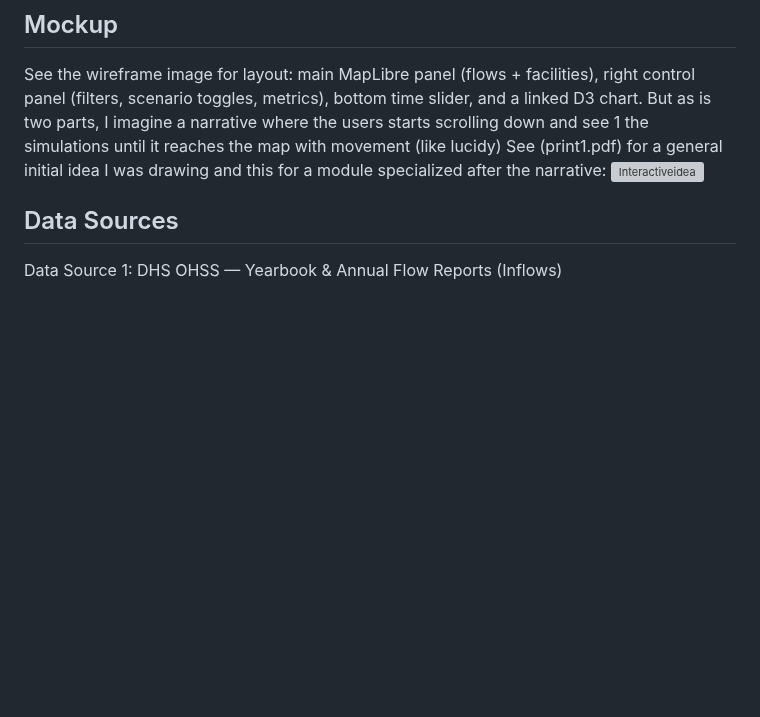
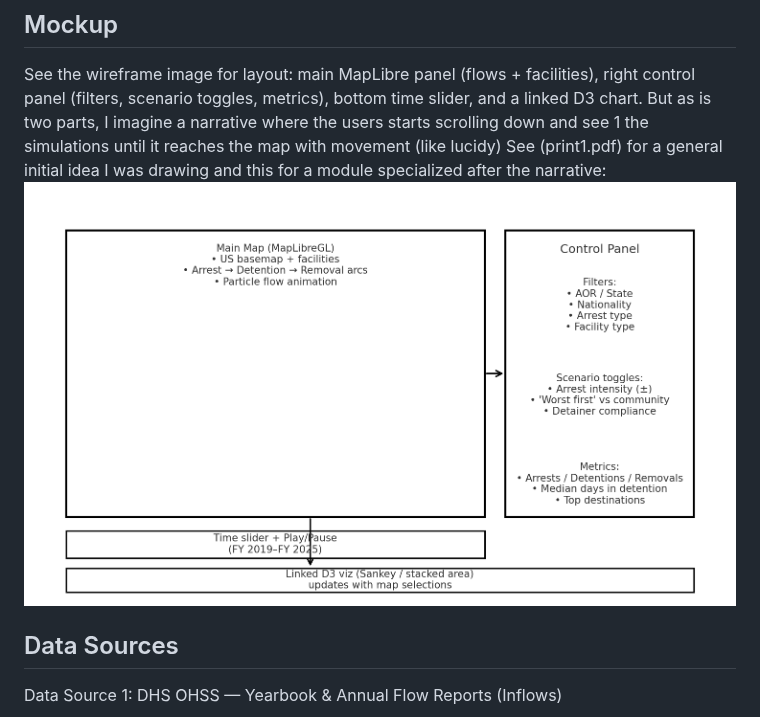
Before and after one commit to anfelipecb/migr_deport_interactive, a Markdown page: milestones/interactive-proposal.md, the part around the change. Rendered like a GitHub page; blank space fills up the shorter version; grey boxes are pictures that could not be loaded.

Commit message:
image not rendering on github

```diff
--- a/milestones/interactive-proposal.md
+++ b/milestones/interactive-proposal.md
@@ -28,7 +28,7 @@ A lot of inspirations
 
 See the wireframe image for layout: main MapLibre panel (flows + facilities), right control panel (filters, scenario toggles, metrics), bottom time slider, and a linked D3 chart. But as is two parts, I imagine a narrative where the users starts scrolling down and see 1 the simulations until it reaches the map with movement (like lucidy)
 See (print1.pdf) for a general initial idea I was drawing and this for a module specialized after the narrative:
-![Interactiveidea](./interactive-migration-mockup.png)
+![Interactiveidea](../interactive-migration-mockup.png)
 
 ## Data Sources
 
```
